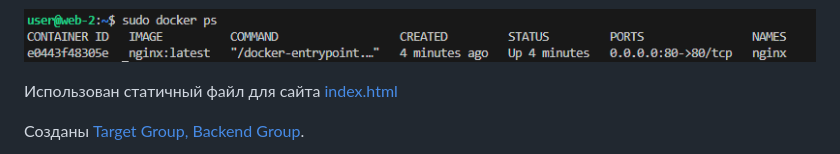
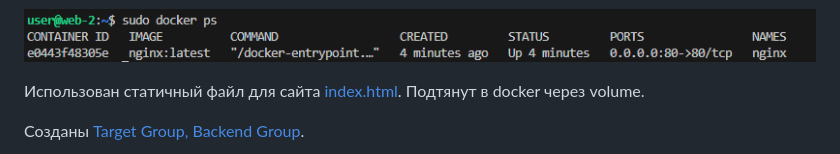
Before and after one commit to Litande85/sys-diplom, a Markdown page: README.md, the part around the change. Rendered like a GitHub page.

```diff
--- a/README.md
+++ b/README.md
@@ -104,7 +104,9 @@ web-2                      : ok=7    changed=2    unreachable=0    failed=0    s
 
 ![web2](img/nginx1.png)
 
-Использован  статичный файл для сайта [index.html](ansible/index.html)
+Использован  статичный файл для сайта [index.html](ansible/index.html). Подтянут в docker через volume.
+
+
 
 Созданы [Target Group, Backend Group](terraform/groups.tf).
 
```
